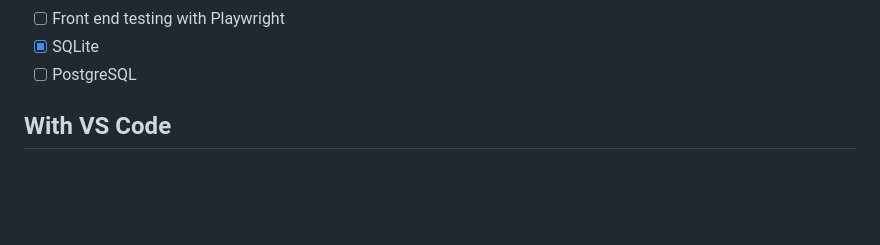
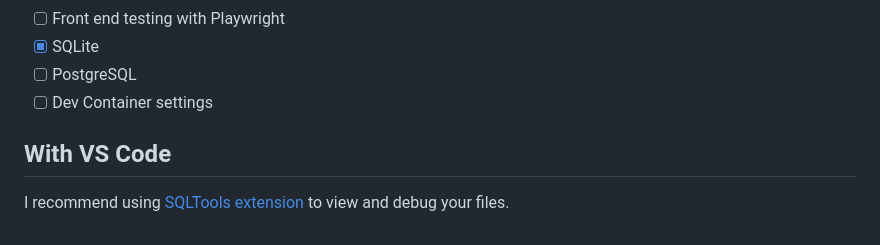
Before and after one commit to ardd-tech/browse-xr, a Markdown page: README.md, the part around the change. Drawn GitHub-style; blank space fills up the shorter version.

Commit message:
recommend SQLTools extension

```diff
--- a/README.md
+++ b/README.md
@@ -82,5 +82,8 @@ class GLTF_Plus_Image(AbstractImage):
 - [ ] Front end testing with Playwright
 - [x] SQLite
 - [ ] PostgreSQL
+- [ ] Dev Container settings
 
 ## With VS Code
+
+I recommend using [SQLTools extension](https://marketplace.visualstudio.com/items?itemName=mtxr.sqltools) to view and debug your files.
```
